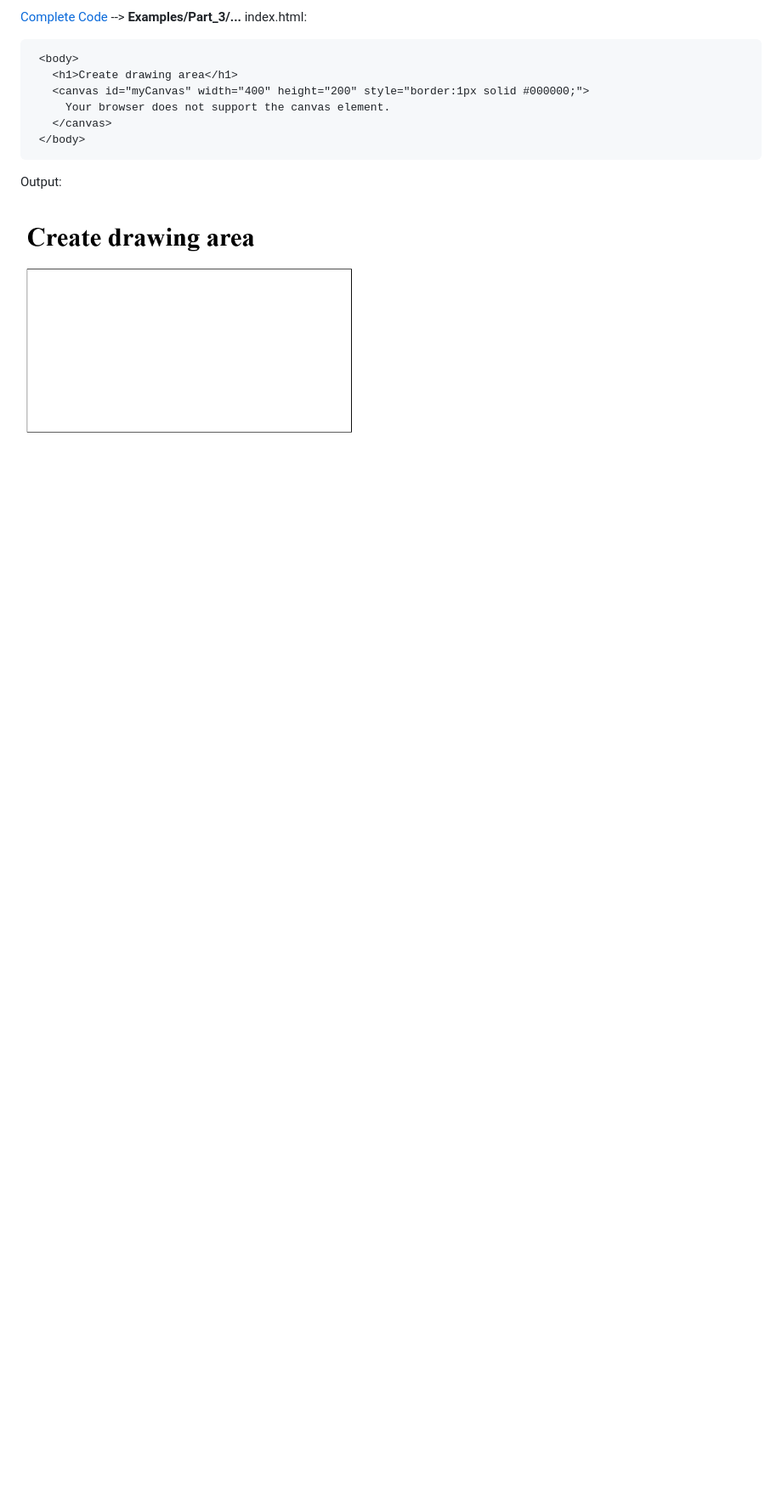
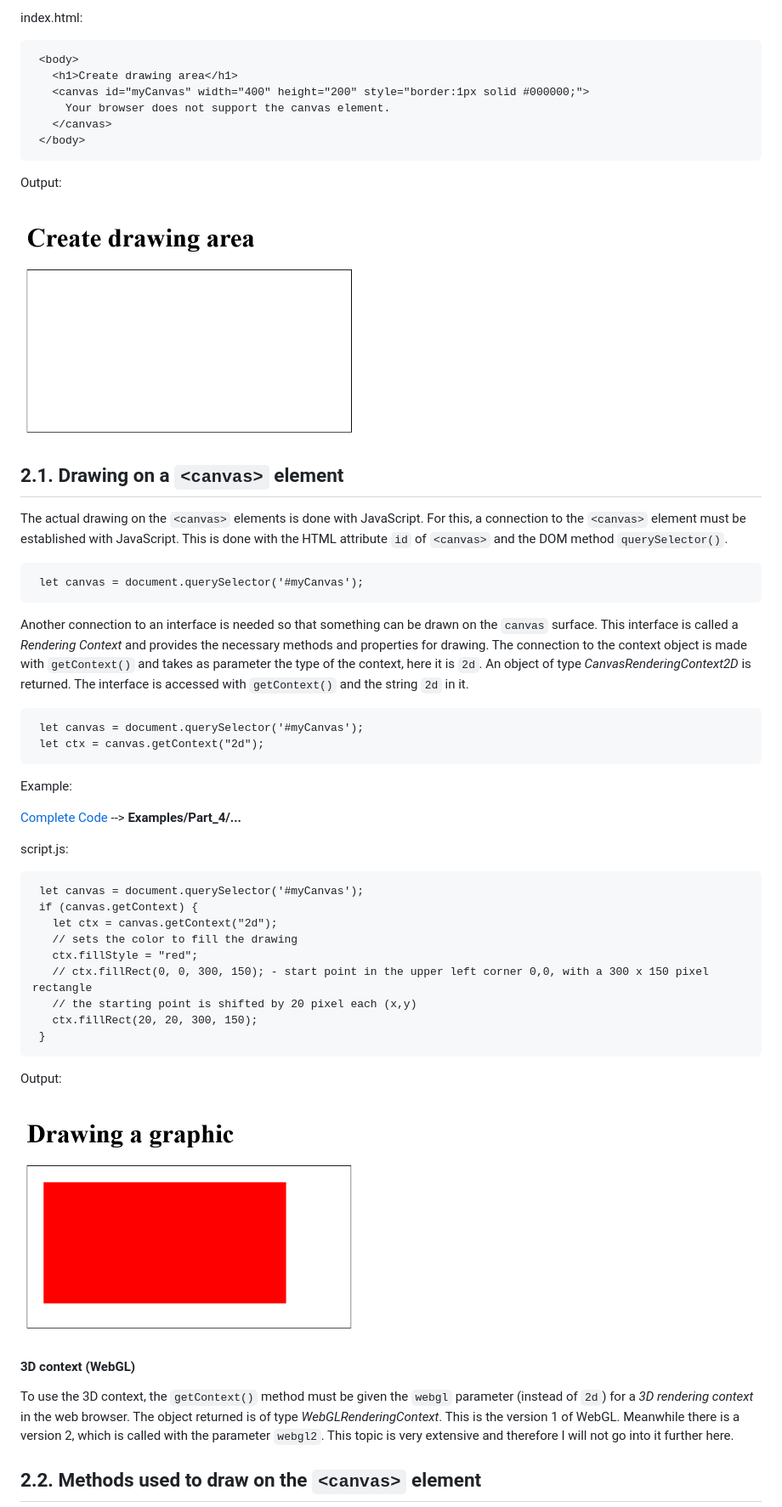
Before and after one commit to BellaMrx/JavaScript_Introduction-To-Web-APIs, a Markdown page: README.md, the part around the change printed below. Shown: that part at 85% size. GitHub-like rendering; pictures changed too: Images/WebAPI_Part-4.png (added); blank space fills up the shorter version.

````diff
--- a/README.md
+++ b/README.md
@@ -170,3 +173,46 @@ index.html:
 Output:
 
  <img src="Images/WebAPI_Part-3.png" width="400">
+
+
+## 2.1. Drawing on a `<canvas>` element
+The actual drawing on the `<canvas>` elements is done with JavaScript. For this, a connection to the `<canvas>` element must be established with JavaScript. This is done with the HTML attribute `id` of `<canvas>` and the DOM method `querySelector()`.
+
+   ```
+    let canvas = document.querySelector('#myCanvas');
+   ```
+
+Another connection to an interface is needed so that something can be drawn on the `canvas` surface. This interface is called a *Rendering Context* and provides the necessary methods and properties for drawing. The connection to the context object is made with `getContext()` and takes as parameter the type of the context, here it is `2d`. An object of type *CanvasRenderingContext2D* is returned. The interface is accessed with `getContext()` and the string `2d` in it.
+
+   ```
+    let canvas = document.querySelector('#myCanvas');
+    let ctx = canvas.getContext("2d");
+   ```
+
+Example:
+
+  [Complete Code](https://github.com/BellaMrx/JavaScript_Introduction-To-Web-APIs/tree/main/Examples/Part_4) --> **Examples/Part_4/...**
+
+script.js:
+   ```
+    let canvas = document.querySelector('#myCanvas');
+    if (canvas.getContext) {
+      let ctx = canvas.getContext("2d");
+      // sets the color to fill the drawing
+      ctx.fillStyle = "red";
+      // ctx.fillRect(0, 0, 300, 150); - start point in the upper left corner 0,0, with a 300 x 150 pixel rectangle
+      // the starting point is shifted by 20 pixel each (x,y)
+      ctx.fillRect(20, 20, 300, 150);
+    }
+   ```
+
+Output:
+
+ <img src="Images/WebAPI_Part-4.png" width="400">
+
+
+#### 3D context (WebGL)
+To use the 3D context, the `getContext()` method must be given the `webgl` parameter (instead of `2d`) for a *3D rendering context* in the web browser. The object returned is of type *WebGLRenderingContext*. This is the version 1 of WebGL. Meanwhile there is a version 2, which is called with the parameter `webgl2`. This topic is very extensive and therefore I will not go into it further here.
+
+
+## 2.2. Methods used to draw on the `<canvas>` element
````
Also changed, not shown: other parts of README.md (+3 -0 lines), 2 other files.
